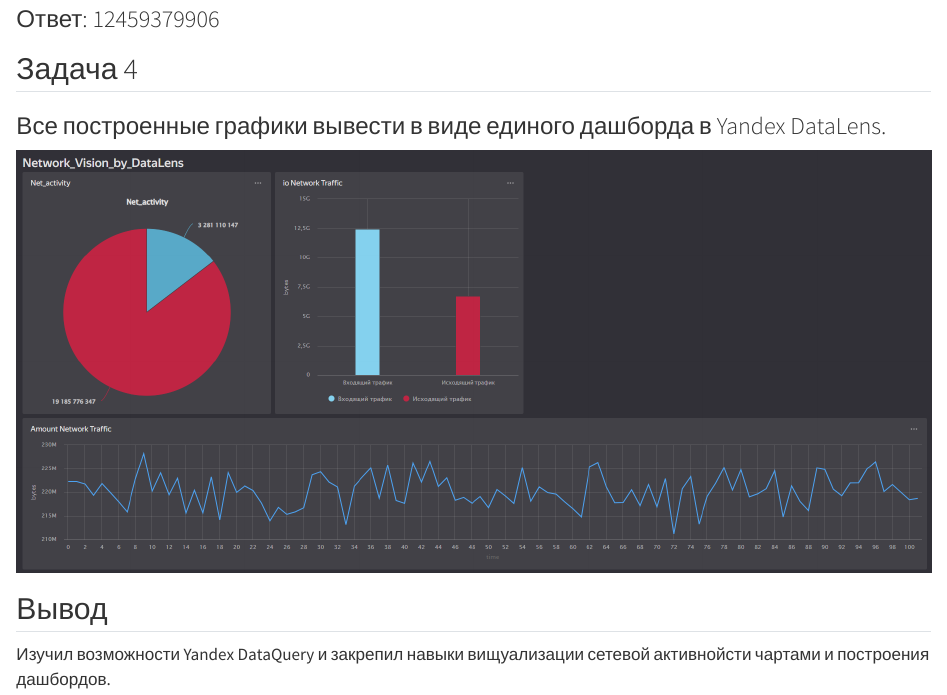
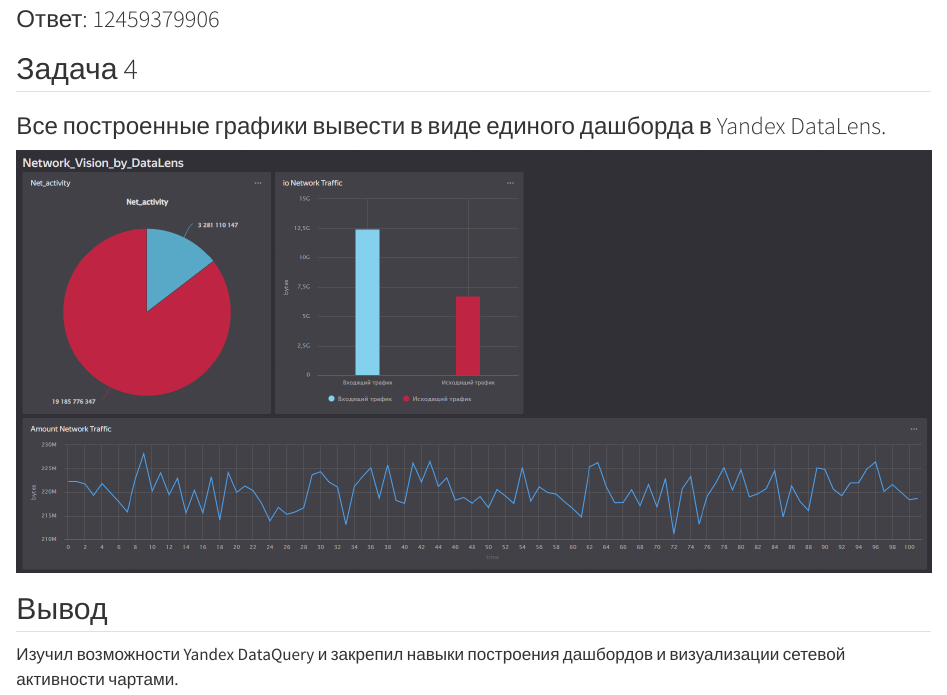
Before and after one commit to limeparrot/ThreatHunting_24, a Quarto document (Lab2/lab2.qmd): the page in a window 1100 px wide, from 2690 px down. Rendered offline with R 4.5, knitr and Pandoc in place of Quarto, with nearby package versions; drawn as R Markdown's standard HTML page in place of the format the file asks for.

Commit message:
Update lab2.qmd

```diff
--- a/Lab2/lab2.qmd
+++ b/Lab2/lab2.qmd
@@ -55,4 +55,4 @@ editor: visual
 
 ## Вывод
 
-Изучил возможности Yandex DataQuery и закрепил навыки вищуализации сетевой активнойсти чартами и построения дашбордов.
+Изучил возможности Yandex DataQuery и закрепил навыки построения дашбордов и визуализации сетевой активности чартами.
```
